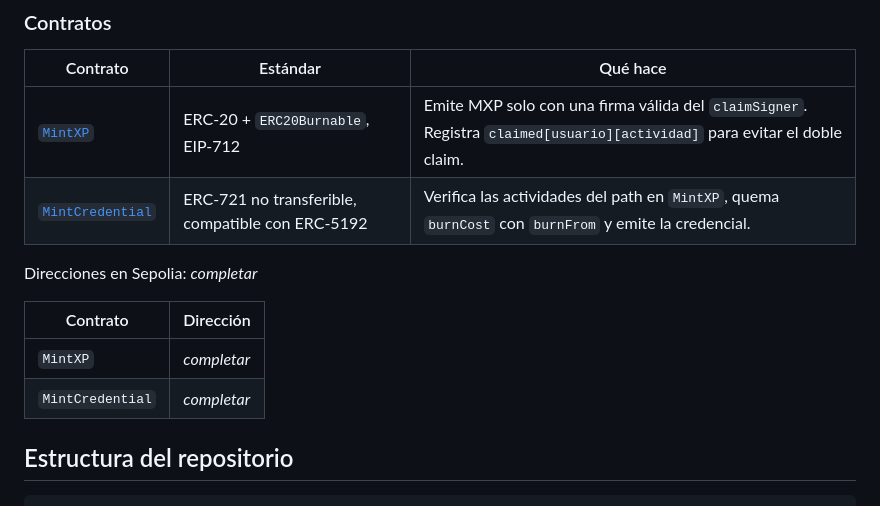
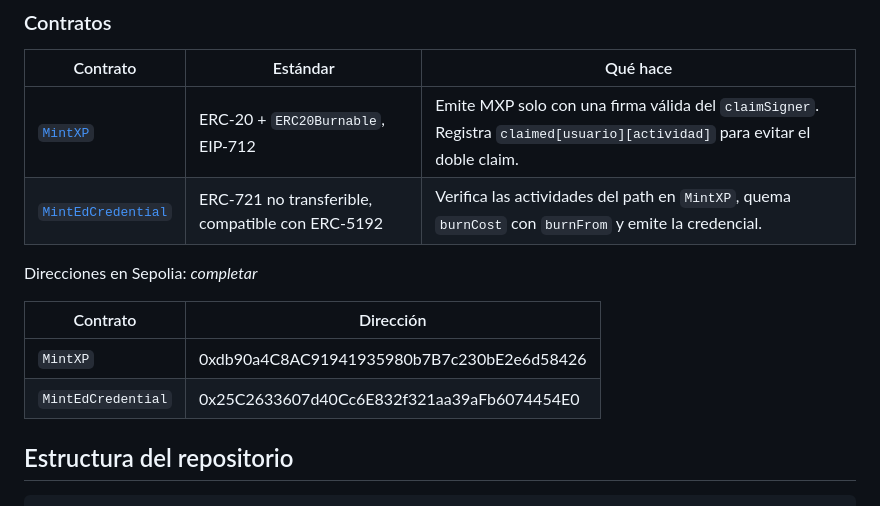
Before and after one commit to rociopedrozo86-lang/MintEd, a Markdown page: README.md, the part around the change. Rendered like a GitHub page.

Commit message:
Agrego direcciones de contratos

```diff
--- a/README.md
+++ b/README.md
@@ -63,14 +63,14 @@ sequenceDiagram
 | Contrato | Estándar | Qué hace |
 |---|---|---|
 | [`MintXP`](contracts/contracts/MintXP.sol) | ERC-20 + `ERC20Burnable`, EIP-712 | Emite MXP solo con una firma válida del `claimSigner`. Registra `claimed[usuario][actividad]` para evitar el doble claim. |
-| [`MintCredential`](contracts/contracts/MintCredential.sol) | ERC-721 no transferible, compatible con ERC-5192 | Verifica las actividades del path en `MintXP`, quema `burnCost` con `burnFrom` y emite la credencial. |
+| [`MintEdCredential`](contracts/contracts/MintEdCredential.sol) | ERC-721 no transferible, compatible con ERC-5192 | Verifica las actividades del path en `MintXP`, quema `burnCost` con `burnFrom` y emite la credencial. |
 
 Direcciones en Sepolia: _completar_
 
 | Contrato | Dirección |
 |---|---|
-| `MintXP` | _completar_ |
-| `MintCredential` | _completar_ |
+| `MintXP` | 0xdb90a4C8AC91941935980b7B7c230bE2e6d58426 |
+| `MintEdCredential` | 0x25C2633607d40Cc6E832f321aa39aFb6074454E0 |
 
 ## Estructura del repositorio
 
```
